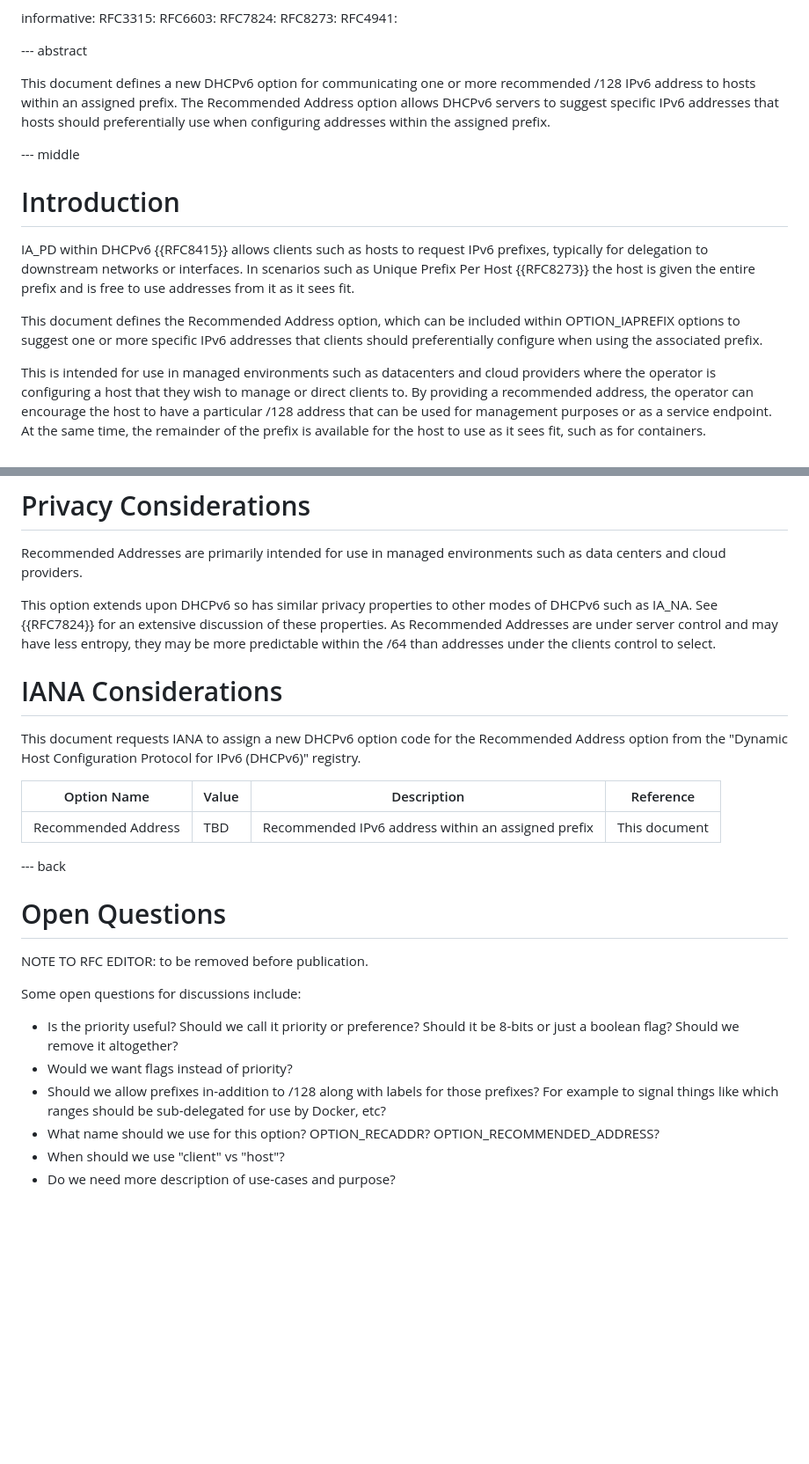
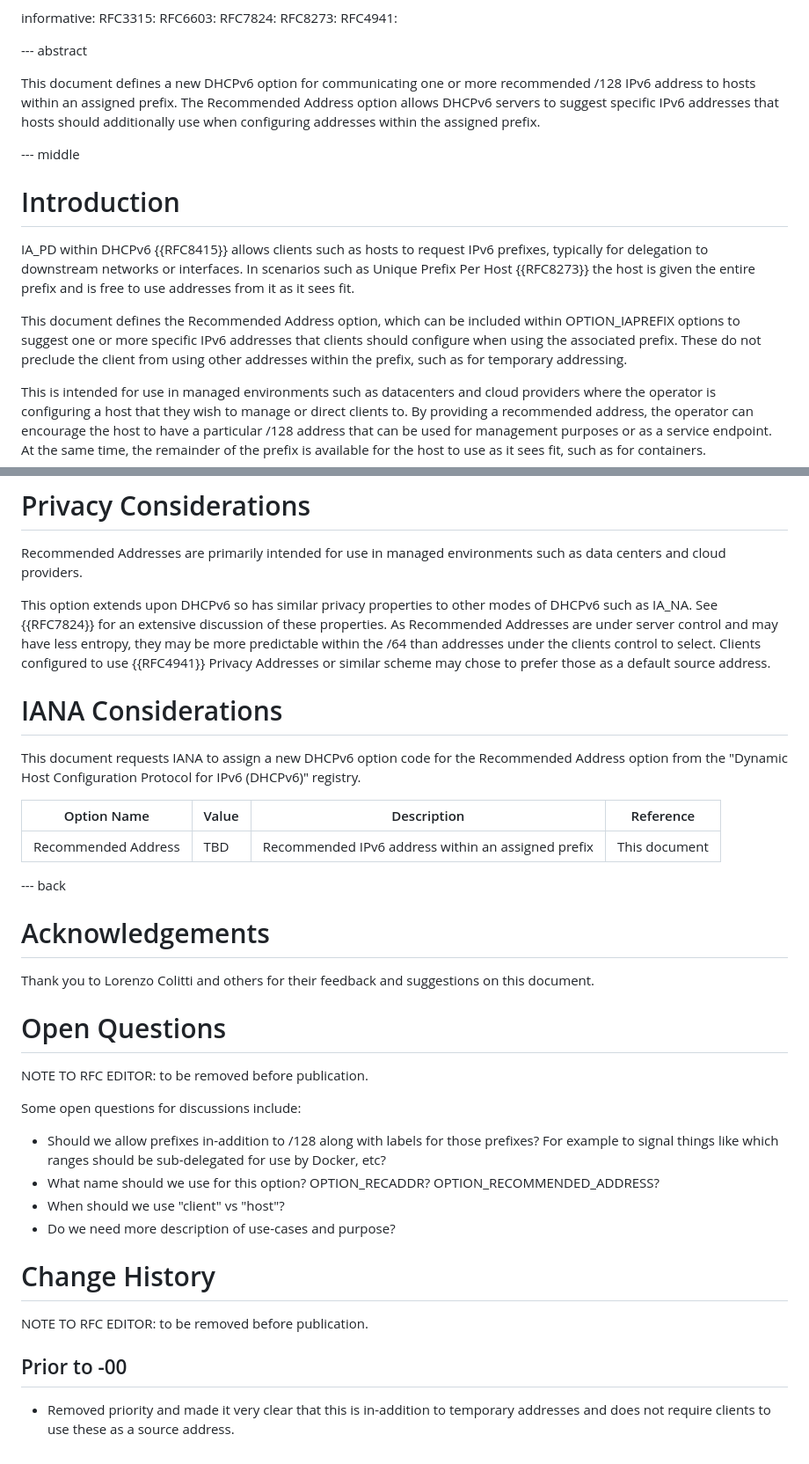
Before and after one commit to enygren/draft-nygren-dhc-recommended-ipv6-address, a Markdown page: draft-nygren-dhc-recommended-ipv6-address.md, 2 parts joined by grey strips. Shown at 88% size. Rendered like a GitHub page; blank space fills up the shorter version.

```diff
--- a/draft-nygren-dhc-recommended-ipv6-address.md
+++ b/draft-nygren-dhc-recommended-ipv6-address.md
@@ -32,7 +32,7 @@ informative:
 
 --- abstract
 
-This document defines a new DHCPv6 option for communicating one or more recommended /128 IPv6 address to hosts within an assigned prefix. The Recommended Address option allows DHCPv6 servers to suggest specific IPv6 addresses that hosts should preferentially use when configuring addresses within the assigned prefix.
+This document defines a new DHCPv6 option for communicating one or more recommended /128 IPv6 address to hosts within an assigned prefix. The Recommended Address option allows DHCPv6 servers to suggest specific IPv6 addresses that hosts should additionally use when configuring addresses within the assigned prefix.
 
 --- middle
 
@@ -40,7 +40,7 @@ This document defines a new DHCPv6 option for communicating one or more recommen
 
 IA_PD within DHCPv6 {{RFC8415}} allows clients such as hosts to request IPv6 prefixes, typically for delegation to downstream networks or interfaces. In scenarios such as Unique Prefix Per Host {{RFC8273}} the host is given the entire prefix and is free to use addresses from it as it sees fit.
 
-This document defines the Recommended Address option, which can be included within OPTION_IAPREFIX options to suggest one or more specific IPv6 addresses that clients should preferentially configure when using the associated prefix.
+This document defines the Recommended Address option, which can be included within OPTION_IAPREFIX options to suggest one or more specific IPv6 addresses that clients should configure when using the associated prefix. These do not preclude the client from using other addresses within the prefix, such as for temporary addressing.
 
 This is intended for use in managed environments such as datacenters and cloud providers where the operator is configuring a host that they wish to manage or direct clients to. By providing a recommended address, the operator can encourage the host to have a particular /128 address that can be used for management purposes or as a service endpoint. At the same time, the remainder of the prefix is available for the host to use as it sees fit, such as for containers.
 
@@ -142,7 +127,7 @@ Recommended Addresses may have less entropy (or otherwise be more predictable) t
 
 Recommended Addresses are primarily intended for use in managed environments such as data centers and cloud providers.
 
-This option extends upon DHCPv6 so has similar privacy properties to other modes of DHCPv6 such as IA_NA. See {{RFC7824}} for an extensive discussion of these properties. As Recommended Addresses are under server control and may have less entropy, they may be more predictable within the /64 than addresses under the clients control to select.
+This option extends upon DHCPv6 so has similar privacy properties to other modes of DHCPv6 such as IA_NA. See {{RFC7824}} for an extensive discussion of these properties. As Recommended Addresses are under server control and may have less entropy, they may be more predictable within the /64 than addresses under the clients control to select. Clients configured to use {{RFC4941}} Privacy Addresses or similar scheme may chose to prefer those as a default source address.
 
 
 # IANA Considerations
@@ -155,15 +140,25 @@ This document requests IANA to assign a new DHCPv6 option code for the Recommend
 
 --- back
 
+# Acknowledgements
+
+Thank you to Lorenzo Colitti and others for their feedback and suggestions on this document.
+
 # Open Questions
 
 NOTE TO RFC EDITOR: to be removed before publication.
 
 Some open questions for discussions include:
 
-* Is the priority useful?  Should we call it priority or preference?  Should it be 8-bits or just a boolean flag? Should we remove it altogether?
-* Would we want flags instead of priority?
 * Should we allow prefixes in-addition to /128 along with labels for those prefixes? For example to signal things like which ranges should be sub-delegated for use by Docker, etc?
 * What name should we use for this option?  OPTION\_RECADDR? OPTION\_RECOMMENDED\_ADDRESS?
 * When should we use "client" vs "host"?
 * Do we need more description of use-cases and purpose?
+
+# Change History
+
+NOTE TO RFC EDITOR: to be removed before publication.
+
+## Prior to -00
+
+* Removed priority and made it very clear that this is in-addition to temporary addresses and does not require clients to use these as a source address.
```
Also changed, not shown: other parts of draft-nygren-dhc-recommended-ipv6-address.md (+2 -17 lines).
